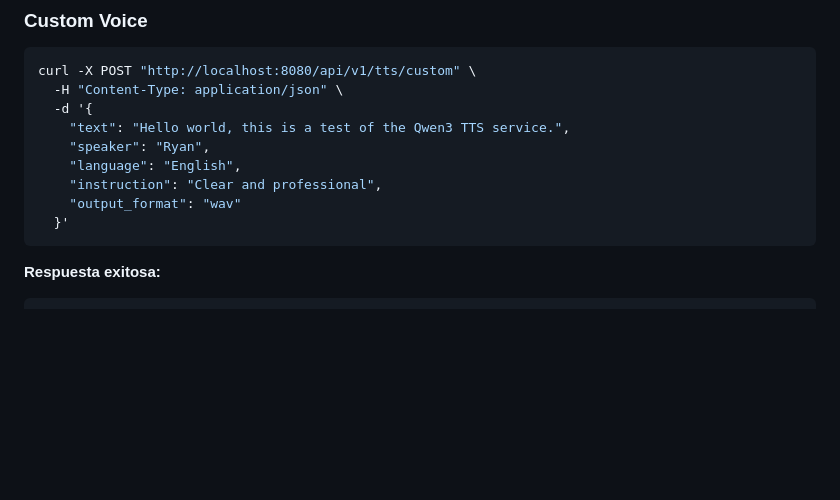
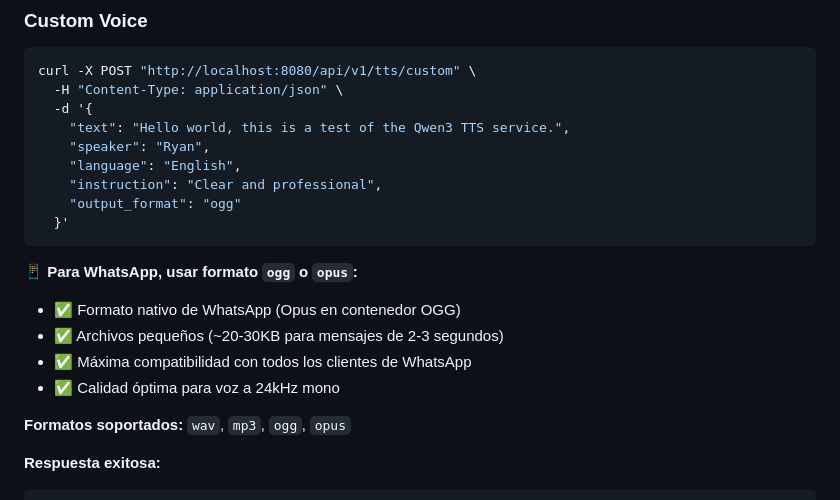
Before and after one commit to netcraker01/qwen3_tts_docker, a Markdown page: README.md, the part around the change. Drawn GitHub-style; blank space fills up the shorter version.

Commit message:
docs: Update README with WhatsApp audio format recommendations

````diff
--- a/README.md
+++ b/README.md
@@ -181,9 +181,17 @@ curl -X POST "http://localhost:8080/api/v1/tts/custom" \
     "speaker": "Ryan",
     "language": "English",
     "instruction": "Clear and professional",
-    "output_format": "wav"
+    "output_format": "ogg"
   }'
 ```
+
+**📱 Para WhatsApp, usar formato `ogg` o `opus`:**
+- ✅ Formato nativo de WhatsApp (Opus en contenedor OGG)
+- ✅ Archivos pequeños (~20-30KB para mensajes de 2-3 segundos)
+- ✅ Máxima compatibilidad con todos los clientes de WhatsApp
+- ✅ Calidad óptima para voz a 24kHz mono
+
+**Formatos soportados:** `wav`, `mp3`, `ogg`, `opus`
 
 **Respuesta exitosa:**
 ```json
````
